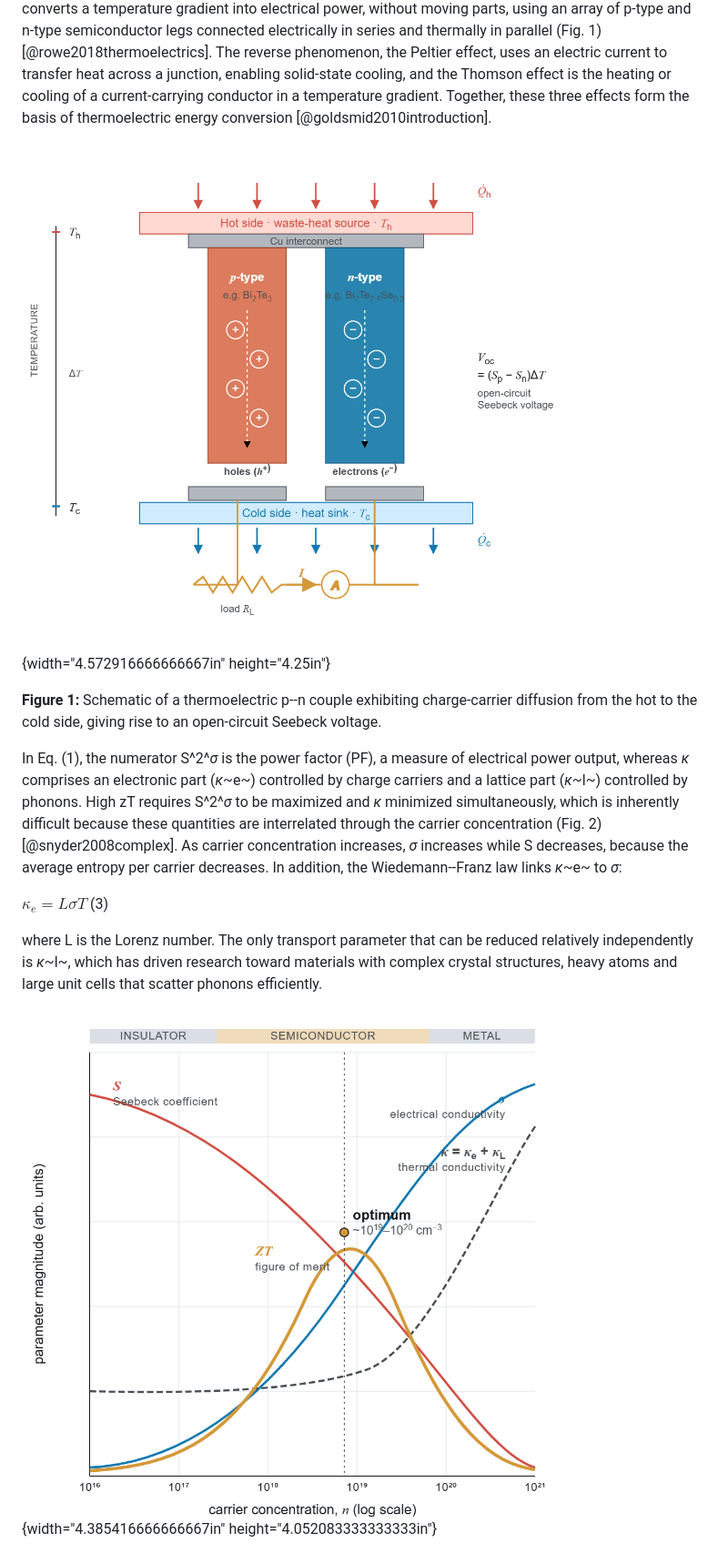
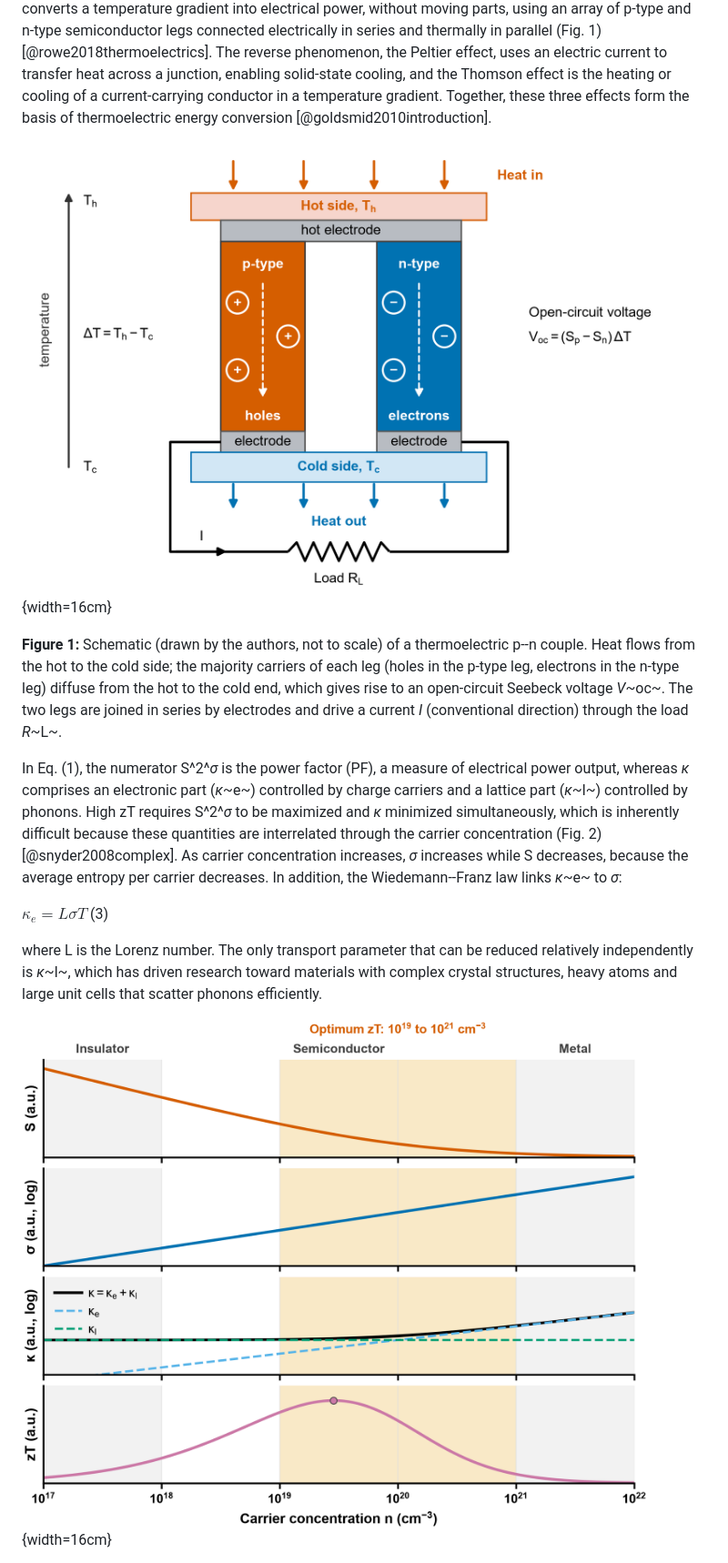
Before and after one commit to behzadgull/te-ml-pipeline, a Markdown page: thesis_paper/paper/paper.md, the part around one of its changes. Shown at 91% size. Rendered like a GitHub page; pictures changed too: thesis_paper/figures/fig1_thermocouple.png (added), thesis_paper/figures/fig2_carrier_concentration.png (added).

```diff
--- a/thesis_paper/paper/paper.md
+++ b/thesis_paper/paper/paper.md
@@ -68,9 +68,9 @@ The remainder of the paper is organised as follows. Section 2 reviews the backgr
 
 The Seebeck effect, named after Thomas Johann Seebeck, is the creation of an electric voltage by a temperature difference across a junction of two dissimilar conductors. The magnitude of this voltage per unit temperature difference is the Seebeck coefficient (S, *µ*V K^−1^). A thermoelectric generator directly converts a temperature gradient into electrical power, without moving parts, using an array of p-type and n-type semiconductor legs connected electrically in series and thermally in parallel (Fig. 1) [@rowe2018thermoelectrics]. The reverse phenomenon, the Peltier effect, uses an electric current to transfer heat across a junction, enabling solid-state cooling, and the Thomson effect is the heating or cooling of a current-carrying conductor in a temperature gradient. Together, these three effects form the basis of thermoelectric energy conversion [@goldsmid2010introduction].
 
-![Figure 1](../figures/source_media/image1.png){width="4.572916666666667in" height="4.25in"}
+![Figure 1](../figures/fig1_thermocouple.png){width=16cm}
 
-**Figure 1:** Schematic of a thermoelectric p--n couple exhibiting charge-carrier diffusion from the hot to the cold side, giving rise to an open-circuit Seebeck voltage.
+**Figure 1:** Schematic (drawn by the authors, not to scale) of a thermoelectric p--n couple. Heat flows from the hot to the cold side; the majority carriers of each leg (holes in the p-type leg, electrons in the n-type leg) diffuse from the hot to the cold end, which gives rise to an open-circuit Seebeck voltage *V*~oc~. The two legs are joined in series by electrodes and drive a current *I* (conventional direction) through the load *R*~L~.
 
 In Eq. (1), the numerator S^2^*σ* is the power factor (PF), a measure of electrical power output, whereas *κ* comprises an electronic part (*κ*~e~) controlled by charge carriers and a lattice part (*κ*~l~) controlled by phonons. High zT requires S^2^*σ* to be maximized and *κ* minimized simultaneously, which is inherently difficult because these quantities are interrelated through the carrier concentration (Fig. 2) [@snyder2008complex]. As carrier concentration increases, *σ* increases while S decreases, because the average entropy per carrier decreases. In addition, the Wiedemann--Franz law links *κ*~e~ to *σ*:
 
@@ -78,5 +78,5 @@ $\kappa_{e} = L\sigma T$ (3)
 
 where L is the Lorenz number. The only transport parameter that can be reduced relatively independently is *κ*~l~, which has driven research toward materials with complex crystal structures, heavy atoms and large unit cells that scatter phonons efficiently.
 
-![Figure 2](../figures/source_media/image2.png){width="4.385416666666667in" height="4.052083333333333in"}
+![Figure 2](../figures/fig2_carrier_concentration.png){width=16cm}
 
```
Also changed, not shown: other parts of thesis_paper/paper/paper.md (+3 -3 lines), thesis_paper/README.md (+1 -1 lines), thesis_paper/docs/decisions.md (+13 -0 lines), thesis_paper/figures/fig3_perovskite_structure.png (added), 5 other files.
